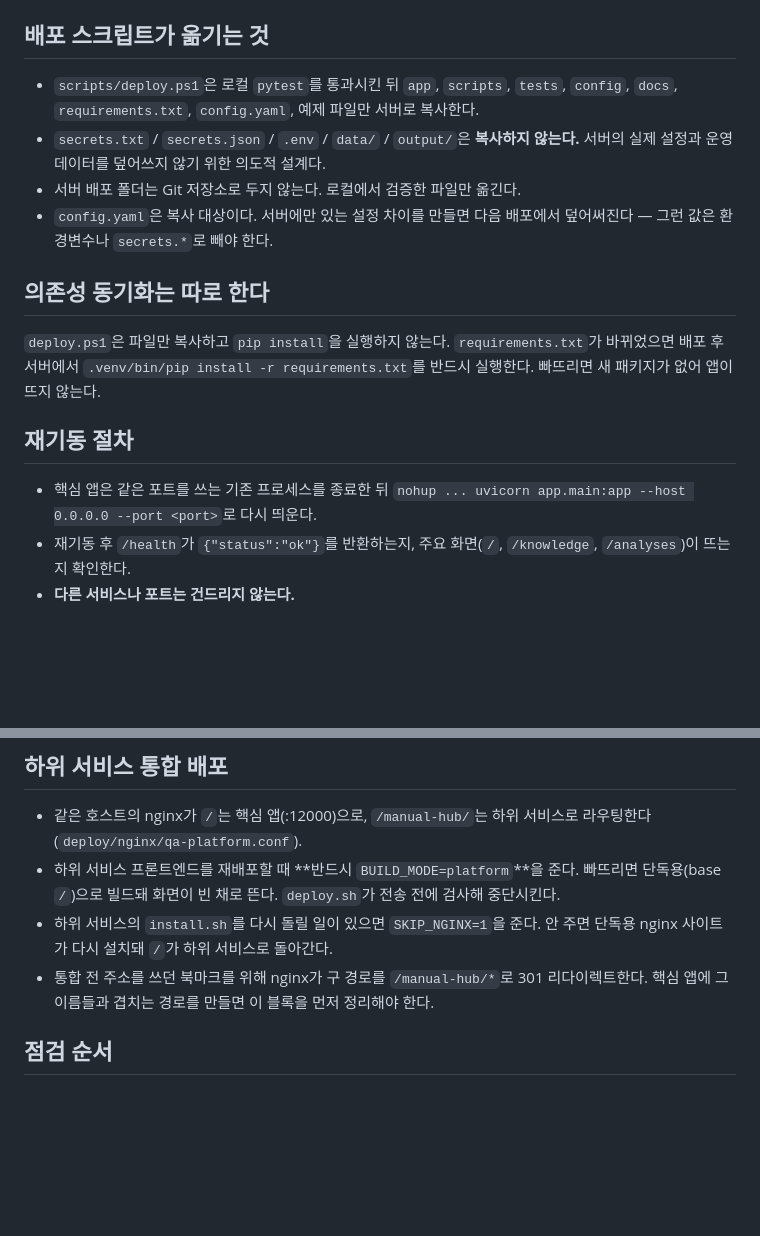
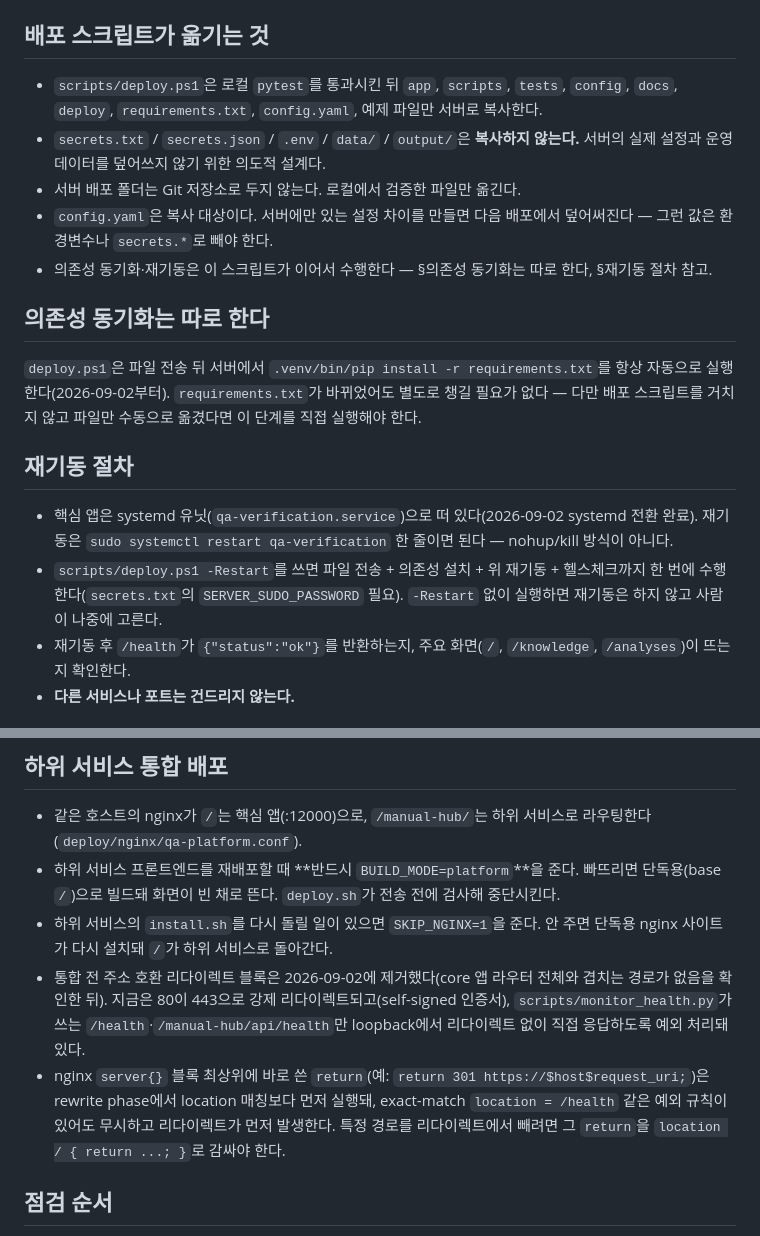
Before and after one commit to hongmin3/ai-regression-impact-analyzer, a Markdown page: knowledge/core-deployment.md, 2 parts joined by grey strips. Drawn GitHub-style; blank space fills up the shorter version.

Commit message:
docs(knowledge): refresh core-deployment sections after CURATE review
akela stats가 오늘 실제 작업으로 contradicted 처리한 4개 섹션
(deploy-script-scope/dependency-sync/restart-procedure/platform-nginx)을
소유자 승인 후 재작성했다: deploy.ps1의 자동 pip install/-Restart,
systemd 기반 재기동, nginx 구주소 호환 블록 제거와 HTTPS 강제
리다이렉트를 반영. 오늘 실제 디버깅에서 나온 nginx return/location
우선순위 학습(akela vet accept)도 platform-nginx 섹션에 새 불릿으로
편입했다. akela check ok.

Co-Authored-By: Claude Sonnet 5 <noreply@anthropic.com>

```diff
--- a/knowledge/core-deployment.md
+++ b/knowledge/core-deployment.md
@@ -6,20 +6,22 @@
 ## 배포 스크립트가 옮기는 것
 <!-- akela: id=deploy-script-scope scope=deployment tier=must -->
 
-- `scripts/deploy.ps1`은 로컬 `pytest`를 통과시킨 뒤 `app`, `scripts`, `tests`, `config`, `docs`, `requirements.txt`, `config.yaml`, 예제 파일만 서버로 복사한다.
+- `scripts/deploy.ps1`은 로컬 `pytest`를 통과시킨 뒤 `app`, `scripts`, `tests`, `config`, `docs`, `deploy`, `requirements.txt`, `config.yaml`, 예제 파일만 서버로 복사한다.
 - `secrets.txt` / `secrets.json` / `.env` / `data/` / `output/`은 **복사하지 않는다.** 서버의 실제 설정과 운영 데이터를 덮어쓰지 않기 위한 의도적 설계다.
 - 서버 배포 폴더는 Git 저장소로 두지 않는다. 로컬에서 검증한 파일만 옮긴다.
 - `config.yaml`은 복사 대상이다. 서버에만 있는 설정 차이를 만들면 다음 배포에서 덮어써진다 — 그런 값은 환경변수나 `secrets.*`로 빼야 한다.
+- 의존성 동기화·재기동은 이 스크립트가 이어서 수행한다 — §의존성 동기화는 따로 한다, §재기동 절차 참고.
 
 ## 의존성 동기화는 따로 한다
 <!-- akela: id=dependency-sync scope=deployment tier=must -->
 
-`deploy.ps1`은 파일만 복사하고 `pip install`을 실행하지 않는다. `requirements.txt`가 바뀌었으면 배포 후 서버에서 `.venv/bin/pip install -r requirements.txt`를 반드시 실행한다. 빠뜨리면 새 패키지가 없어 앱이 뜨지 않는다.
+`deploy.ps1`은 파일 전송 뒤 서버에서 `.venv/bin/pip install -r requirements.txt`를 항상 자동으로 실행한다(2026-09-02부터). `requirements.txt`가 바뀌었어도 별도로 챙길 필요가 없다 — 다만 배포 스크립트를 거치지 않고 파일만 수동으로 옮겼다면 이 단계를 직접 실행해야 한다.
 
 ## 재기동 절차
 <!-- akela: id=restart-procedure scope=deployment tier=must -->
 
-- 핵심 앱은 같은 포트를 쓰는 기존 프로세스를 종료한 뒤 `nohup ... uvicorn app.main:app --host 0.0.0.0 --port <port>`로 다시 띄운다.
+- 핵심 앱은 systemd 유닛(`qa-verification.service`)으로 떠 있다(2026-09-02 systemd 전환 완료). 재기동은 `sudo systemctl restart qa-verification` 한 줄이면 된다 — nohup/kill 방식이 아니다.
+- `scripts/deploy.ps1 -Restart`를 쓰면 파일 전송 + 의존성 설치 + 위 재기동 + 헬스체크까지 한 번에 수행한다(`secrets.txt`의 `SERVER_SUDO_PASSWORD` 필요). `-Restart` 없이 실행하면 재기동은 하지 않고 사람이 나중에 고른다.
 - 재기동 후 `/health`가 `{"status":"ok"}`를 반환하는지, 주요 화면(`/`, `/knowledge`, `/analyses`)이 뜨는지 확인한다.
 - **다른 서비스나 포트는 건드리지 않는다.**
 
@@ -37,7 +39,8 @@
 - 같은 호스트의 nginx가 `/`는 핵심 앱(:12000)으로, `/manual-hub/`는 하위 서비스로 라우팅한다 (`deploy/nginx/qa-platform.conf`).
 - 하위 서비스 프론트엔드를 재배포할 때 **반드시 `BUILD_MODE=platform`**을 준다. 빠뜨리면 단독용(base `/`)으로 빌드돼 화면이 빈 채로 뜬다. `deploy.sh`가 전송 전에 검사해 중단시킨다.
 - 하위 서비스의 `install.sh`를 다시 돌릴 일이 있으면 `SKIP_NGINX=1`을 준다. 안 주면 단독용 nginx 사이트가 다시 설치돼 `/`가 하위 서비스로 돌아간다.
-- 통합 전 주소를 쓰던 북마크를 위해 nginx가 구 경로를 `/manual-hub/*`로 301 리다이렉트한다. 핵심 앱에 그 이름들과 겹치는 경로를 만들면 이 블록을 먼저 정리해야 한다.
+- 통합 전 주소 호환 리다이렉트 블록은 2026-09-02에 제거했다(core 앱 라우터 전체와 겹치는 경로가 없음을 확인한 뒤). 지금은 80이 443으로 강제 리다이렉트되고(self-signed 인증서), `scripts/monitor_health.py`가 쓰는 `/health`·`/manual-hub/api/health`만 loopback에서 리다이렉트 없이 직접 응답하도록 예외 처리돼 있다.
+- nginx `server{}` 블록 최상위에 바로 쓴 `return`(예: `return 301 https://$host$request_uri;`)은 rewrite phase에서 location 매칭보다 먼저 실행돼, exact-match `location = /health` 같은 예외 규칙이 있어도 무시하고 리다이렉트가 먼저 발생한다. 특정 경로를 리다이렉트에서 빼려면 그 `return`을 `location / { return ...; }`로 감싸야 한다.
 
 ## 점검 순서
 <!-- akela: id=check-order scope=deployment tier=should -->
```
